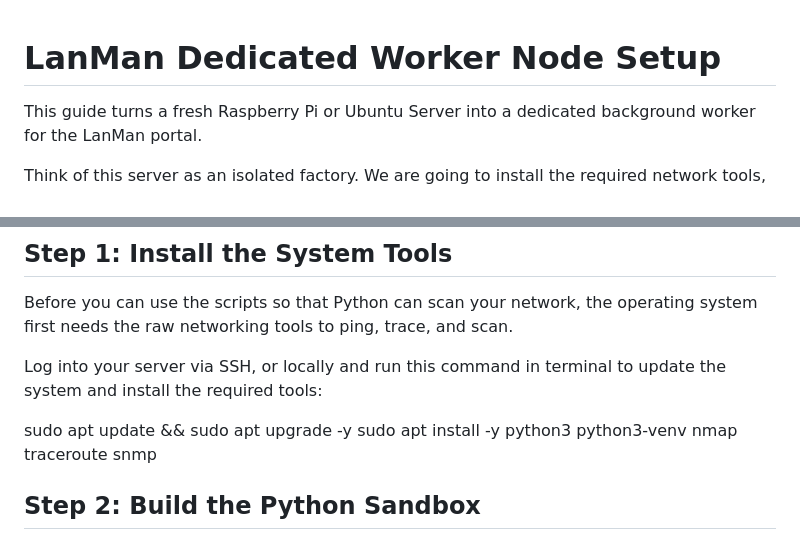
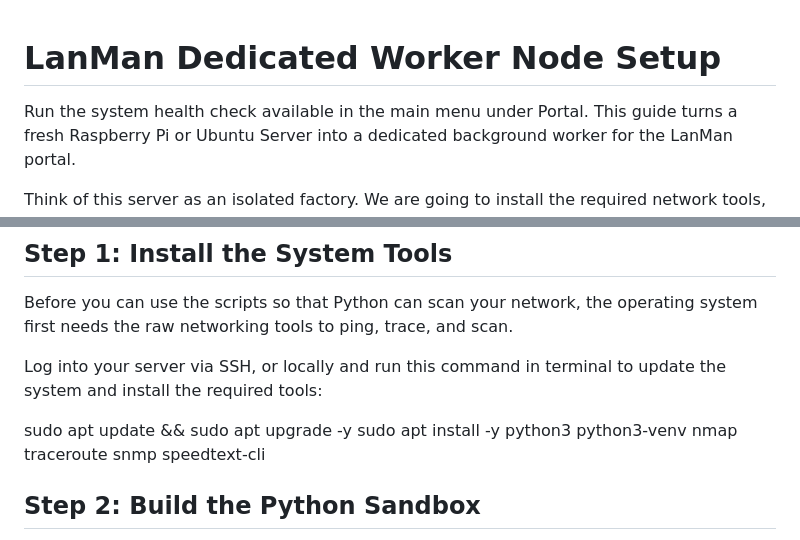
Before and after one commit to JamieO77/lanman, a Markdown page: worker-node-setup.md, 2 parts joined by grey strips. Drawn GitHub-style.

```diff
--- a/worker-node-setup.md
+++ b/worker-node-setup.md
@@ -1,5 +1,6 @@
 # LanMan Dedicated Worker Node Setup
 
+Run the system health check available in the main menu under Portal.
 This guide turns a fresh Raspberry Pi or Ubuntu Server into a dedicated background worker for the LanMan portal.
 
 Think of this server as an isolated factory.
@@ -11,7 +12,7 @@ Before you can use the scripts so that Python can scan your network, the operati
 Log into your server via SSH, or locally and run this command in terminal to update the system and install the required tools:
 
 sudo apt update && sudo apt upgrade -y
-sudo apt install -y python3 python3-venv nmap traceroute snmp
+sudo apt install -y python3 python3-venv nmap traceroute snmp speedtext-cli
 
 ## Step 2: Build the Python Sandbox
 Modern Linux systems lock the main Python installer to prevent you from breaking core system files. We will build a "Virtual Environment" (a safe, isolated folder) just for these scripts.
```
